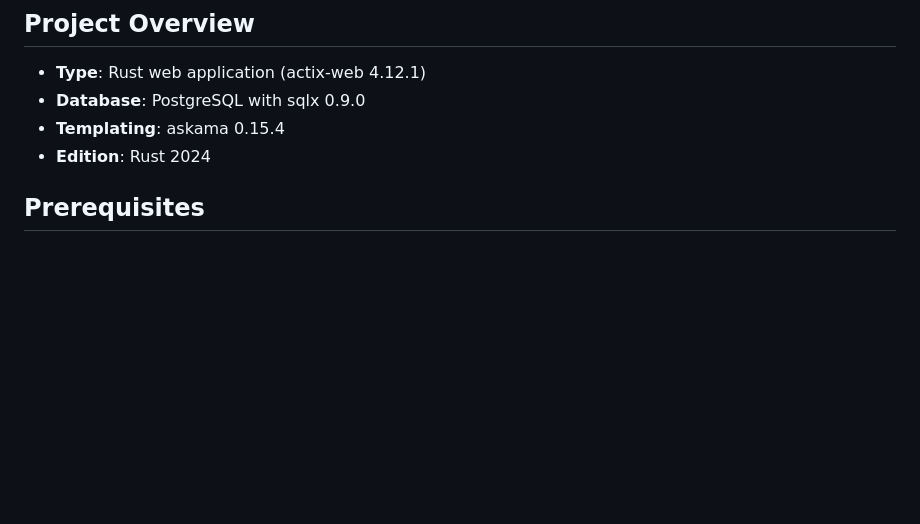
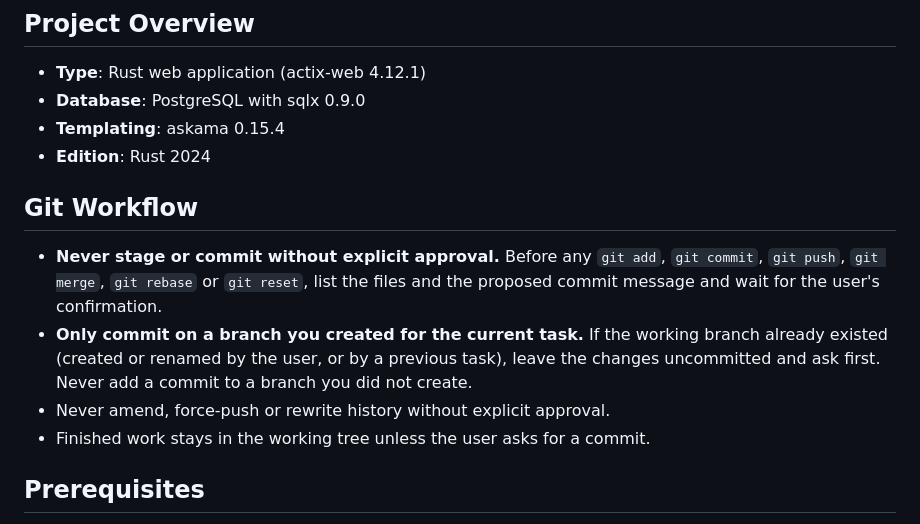
Before and after one commit to viejo27/rfinance, a Markdown page: AGENTS.md, the part around the change. GitHub-like rendering; blank space fills up the shorter version.

Commit message:
enseñandole unas lecciones al agente de ia

```diff
--- a/AGENTS.md
+++ b/AGENTS.md
@@ -8,6 +8,18 @@ Guidelines for AI agents working on this codebase.
 - **Database**: PostgreSQL with sqlx 0.9.0
 - **Templating**: askama 0.15.4
 - **Edition**: Rust 2024
+
+## Git Workflow
+
+- **Never stage or commit without explicit approval.** Before any `git add`,
+  `git commit`, `git push`, `git merge`, `git rebase` or `git reset`, list the
+  files and the proposed commit message and wait for the user's confirmation.
+- **Only commit on a branch you created for the current task.** If the working
+  branch already existed (created or renamed by the user, or by a previous
+  task), leave the changes uncommitted and ask first. Never add a commit to a
+  branch you did not create.
+- Never amend, force-push or rewrite history without explicit approval.
+- Finished work stays in the working tree unless the user asks for a commit.
 
 ## Prerequisites
 
```
